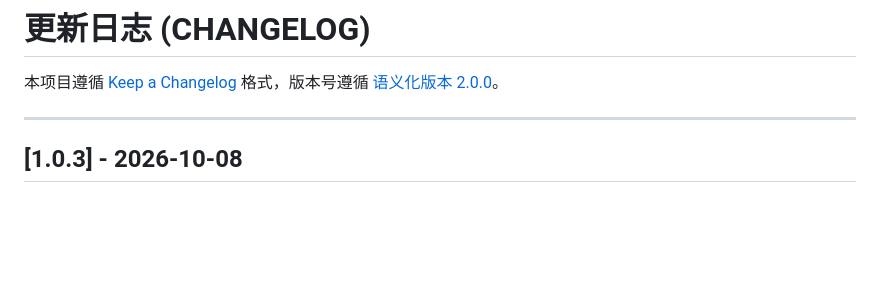
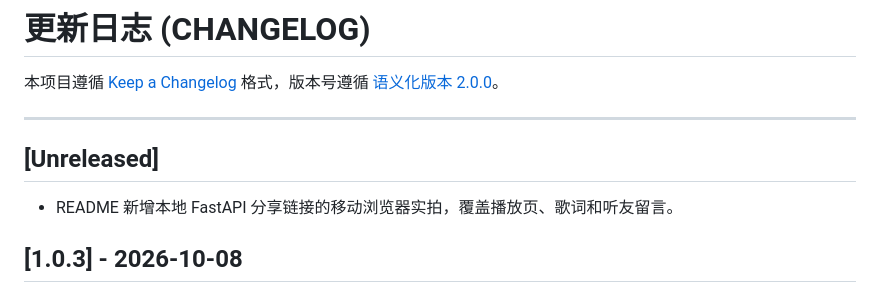
Before and after one commit to xiaoran7/lx-music-share, a Markdown page: CHANGELOG.md, the part around the change. Drawn GitHub-style; blank space fills up the shorter version.

```diff
--- a/CHANGELOG.md
+++ b/CHANGELOG.md
@@ -3,6 +3,10 @@
 本项目遵循 [Keep a Changelog](https://keepachangelog.com/zh-CN/1.0.0/) 格式，版本号遵循 [语义化版本 2.0.0](https://semver.org/lang/zh-CN/)。
 
 ---
+
+## [Unreleased]
+
+- README 新增本地 FastAPI 分享链接的移动浏览器实拍，覆盖播放页、歌词和听友留言。
 
 ## [1.0.3] - 2026-10-08
 
```
Also changed, not shown: README.md (+10 -0 lines), docs/screenshots/mobile-comments.png (added), docs/screenshots/mobile-lyrics.png (added), docs/screenshots/mobile-player.png (added).
